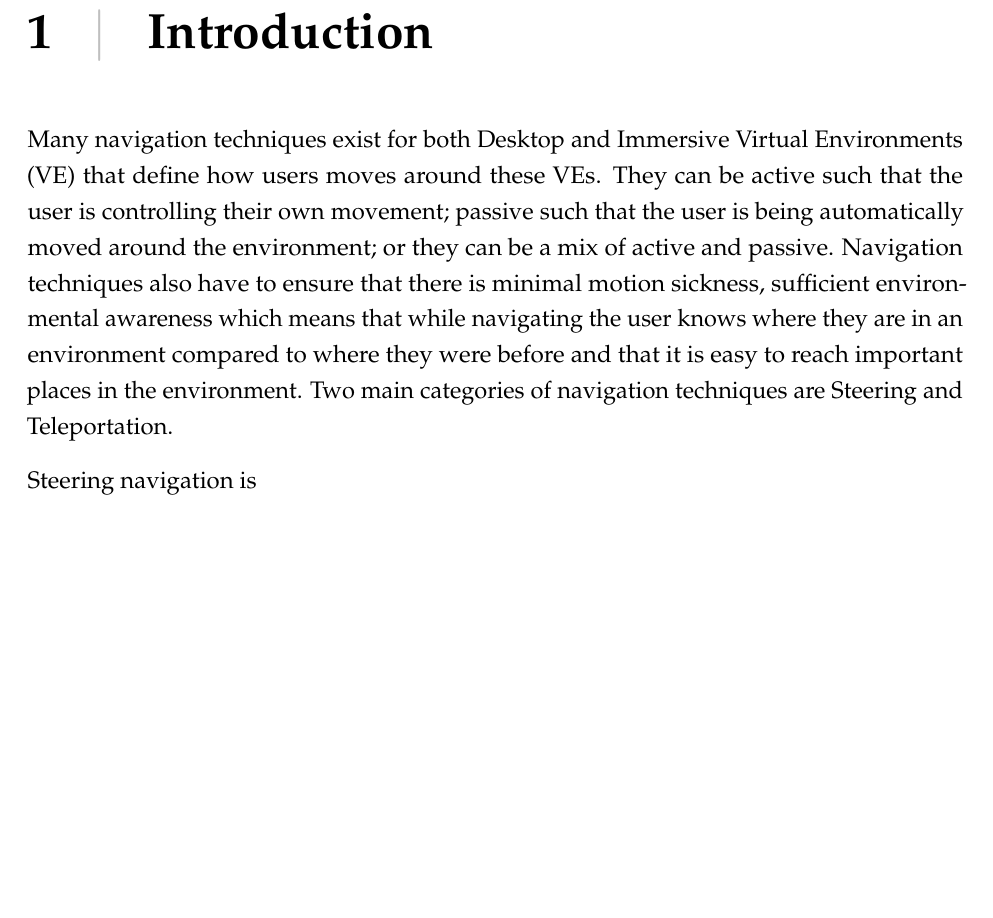
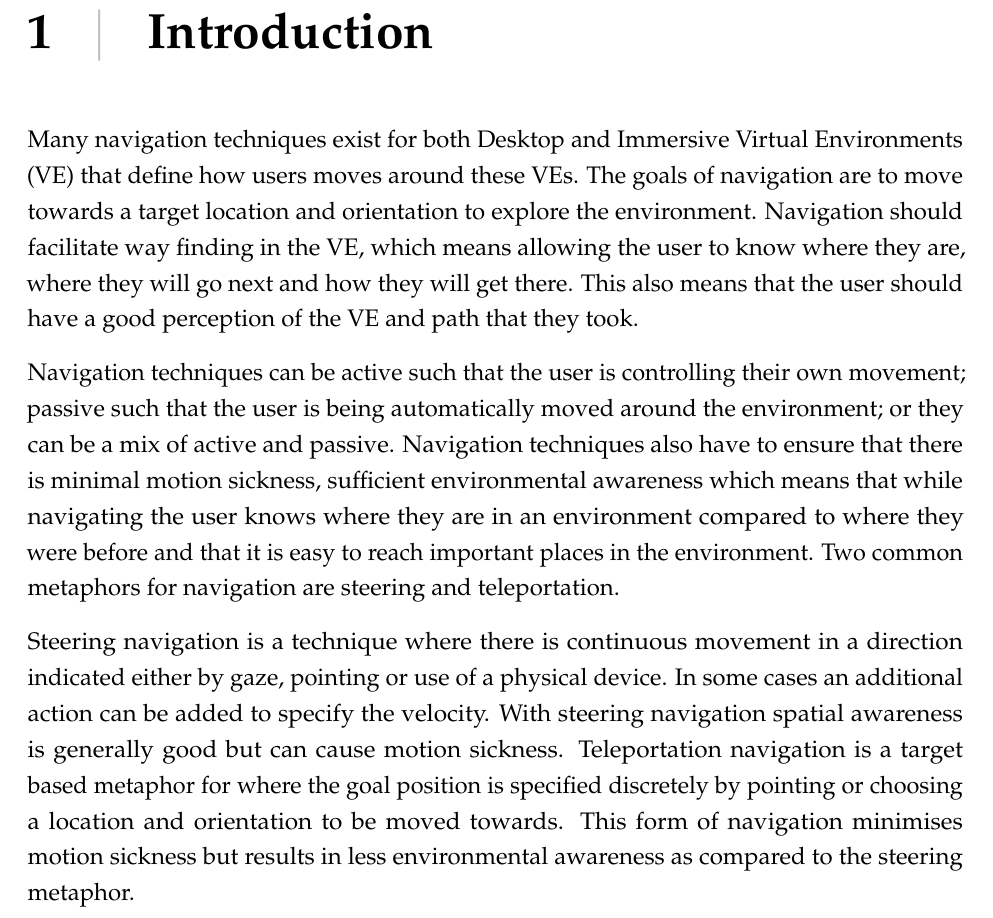
Before and after one commit to rt00941/2021-Thaniana-JumpingGuidedNavigation, a LaTeX thesis (vr-thesis-template.tex, which reads text-source/introduction.tex): part of page 5 of 15, cut so that both start at the same text, the shorter picture padded with empty space. Compiled offline with pdfLaTeX.

Commit message:
Introduction 2

```diff
--- a/text-source/introduction.tex
+++ b/text-source/introduction.tex
@@ -23,6 +23,8 @@
 %
 %Hypothesis \cref{hyp:test} is very importance and must be referenced in the text.
 
-Many navigation techniques exist for both Desktop and Immersive \acrfull{ve} that define how users moves around these \acrshort{ve}s. They can be active such that the user is controlling their own movement; passive such that the user is being automatically moved around the environment; or they can be a mix of active and passive. Navigation techniques also have to ensure that there is minimal motion sickness, sufficient environmental awareness which means that while navigating the user knows where they are in an environment compared to where they were before and that it is easy to reach important places in the environment. Two main categories of navigation techniques are Steering and Teleportation.
+Many navigation techniques exist for both Desktop and Immersive \acrfull{ve} that define how users moves around these \acrshort{ve}s. The goals of navigation are to move towards a target location and orientation to explore the environment. Navigation should facilitate way finding in the \acrshort{ve}, which means allowing the user to know where they are, where they will go next and how they will get there. This also means that the user should have a good perception of the \acrshort{ve} and path that they took.
 
-Steering navigation is
+Navigation techniques can be active such that the user is controlling their own movement; passive such that the user is being automatically moved around the environment; or they can be a mix of active and passive. Navigation techniques also have to ensure that there is minimal motion sickness, sufficient environmental awareness which means that while navigating the user knows where they are in an environment compared to where they were before and that it is easy to reach important places in the environment. Two common metaphors for navigation are steering and teleportation.
+
+Steering navigation is a technique where there is continuous movement in a direction indicated either by gaze, pointing or use of a physical device. In some cases an additional action can be added to specify the velocity. With steering navigation spatial awareness is generally good but can cause motion sickness. Teleportation navigation is a target based metaphor for where the goal position is specified discretely by pointing or choosing a location and orientation to be moved towards. This form of navigation minimises motion sickness but results in less environmental awareness as compared to the steering metaphor.
```
Also changed, not shown: vr-thesis-template.pdf.
